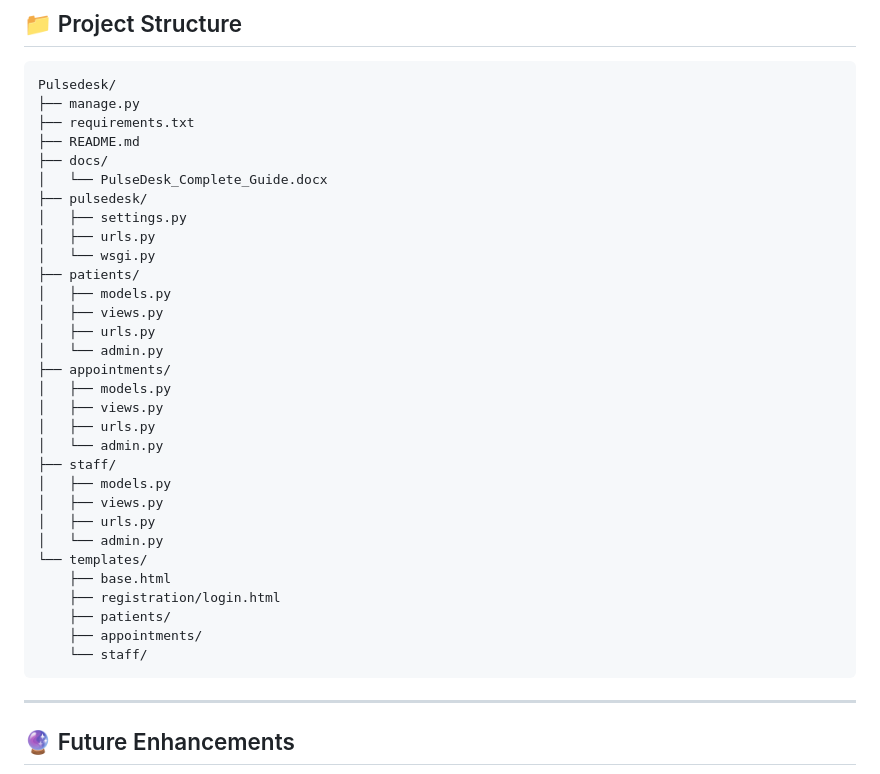
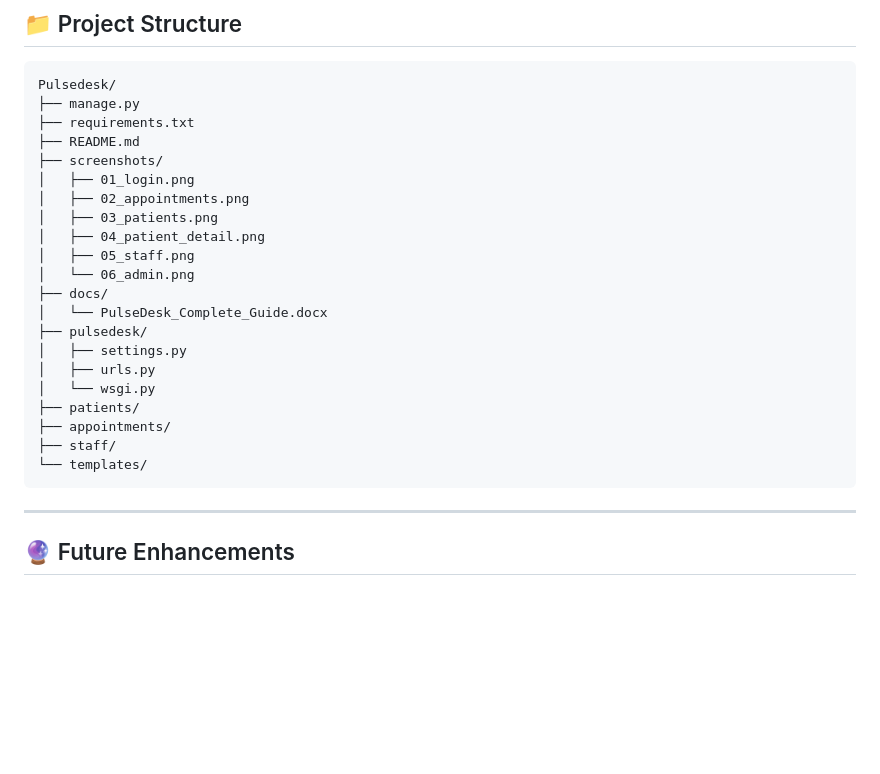
Before and after one commit to Aghawafaabbass/Pulsedesk, a Markdown page: README.md, the part around one of its changes. Drawn GitHub-style; blank space fills up the shorter version.

Commit message:
Update README with screenshots

````diff
--- a/README.md
+++ b/README.md
@@ -235,6 +257,13 @@ Pulsedesk/
 ├── manage.py
 ├── requirements.txt
 ├── README.md
+├── screenshots/
+│   ├── 01_login.png
+│   ├── 02_appointments.png
+│   ├── 03_patients.png
+│   ├── 04_patient_detail.png
+│   ├── 05_staff.png
+│   └── 06_admin.png
 ├── docs/
 │   └── PulseDesk_Complete_Guide.docx
 ├── pulsedesk/
@@ -242,26 +271,9 @@ Pulsedesk/
 │   ├── urls.py
 │   └── wsgi.py
 ├── patients/
-│   ├── models.py
-│   ├── views.py
-│   ├── urls.py
-│   └── admin.py
 ├── appointments/
-│   ├── models.py
-│   ├── views.py
-│   ├── urls.py
-│   └── admin.py
 ├── staff/
-│   ├── models.py
-│   ├── views.py
-│   ├── urls.py
-│   └── admin.py
 └── templates/
-    ├── base.html
-    ├── registration/login.html
-    ├── patients/
-    ├── appointments/
-    └── staff/
 ```
 
 ---
````
Also changed, not shown: other parts of README.md (+22 -0 lines).
